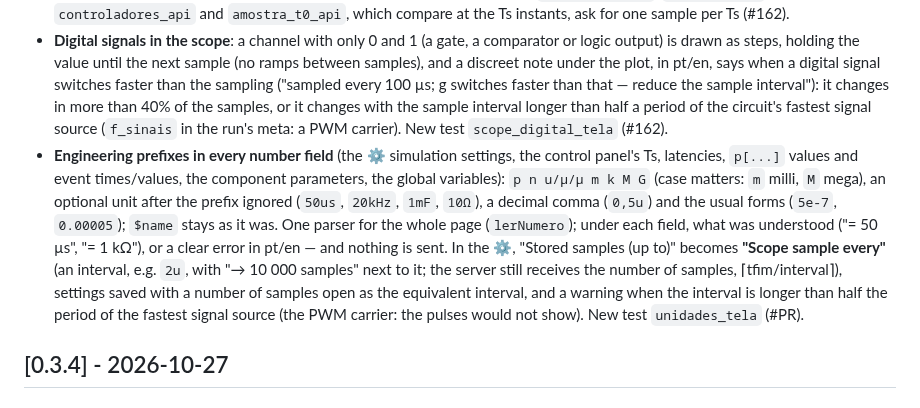
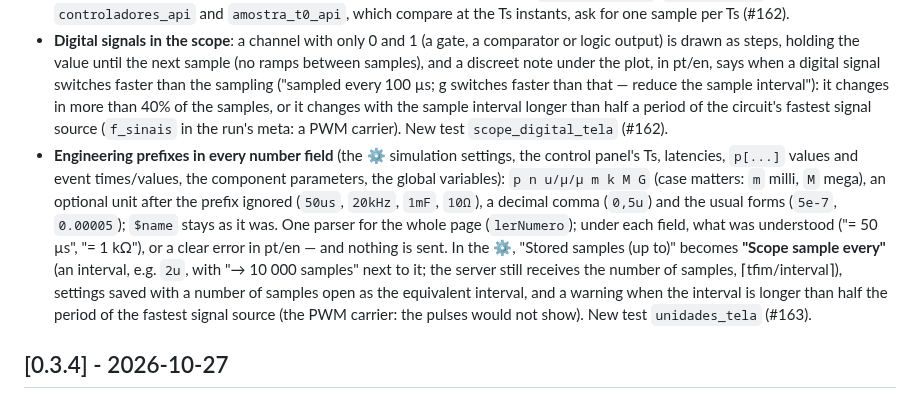
Before and after one commit to marcelopedroso/maisim, a Markdown page: CHANGELOG.md, the part around the change. GitHub-like rendering.

Commit message:
CHANGELOG: PR number (#163)
Co-Authored-By: Claude Opus 5.5 (1M context) <noreply@anthropic.com>

```diff
--- a/CHANGELOG.md
+++ b/CHANGELOG.md
@@ -9,7 +9,7 @@ Each pull request adds its line under **Unreleased**; a release moves them under
 ### Added
 - **The scope records inside the control period**: with Python control and a requested sample interval shorter than Ts, the run records at the requested interval (k steps, the largest divisor of Ts/Δt not above it) instead of once per Ts — the closed-loop buck with Ts = 100 µs and 2 µs samples shows the 20 kHz PWM pulses of g, which aliased before. Still one round trip per Ts: new Gecko patch `0011` (`stepControlSampled`, the motor's `STEPCS`) returns the inside samples with the same call; the control still gets only the Ts-instant measurements (same loss means in `m[...]`), and the `scope()` columns hold their Ts-instant value inside Ts. At the Ts instants the numbers are bit-identical to before (the loss channels, an interval average, use the new shorter interval); inside Ts they are bit-identical to a reference run that takes the same steps (a time-only controller with Ts = 2 µs through the old path), losses included. A requested interval ≥ Ts keeps the old behaviour; a Gecko without the patch records at the Ts instants. `desempenho_api` checks all of it and the cost (25 000 samples vs 500 in 50 ms: 1.2–2× the time — the Python work per recorded sample — against ~3–10× for a round trip per sample); `teste_controle`, `teste_passo2`, `controladores_api` and `amostra_t0_api`, which compare at the Ts instants, ask for one sample per Ts (#162).
 - **Digital signals in the scope**: a channel with only 0 and 1 (a gate, a comparator or logic output) is drawn as steps, holding the value until the next sample (no ramps between samples), and a discreet note under the plot, in pt/en, says when a digital signal switches faster than the sampling ("sampled every 100 µs; g switches faster than that — reduce the sample interval"): it changes in more than 40% of the samples, or it changes with the sample interval longer than half a period of the circuit's fastest signal source (`f_sinais` in the run's meta: a PWM carrier). New test `scope_digital_tela` (#162).
-- **Engineering prefixes in every number field** (the ⚙ simulation settings, the control panel's Ts, latencies, `p[...]` values and event times/values, the component parameters, the global variables): `p n u/µ/μ m k M G` (case matters: `m` milli, `M` mega), an optional unit after the prefix ignored (`50us`, `20kHz`, `1mF`, `10Ω`), a decimal comma (`0,5u`) and the usual forms (`5e-7`, `0.00005`); `$name` stays as it was. One parser for the whole page (`lerNumero`); under each field, what was understood ("= 50 µs", "= 1 kΩ"), or a clear error in pt/en — and nothing is sent. In the ⚙, "Stored samples (up to)" becomes **"Scope sample every"** (an interval, e.g. `2u`, with "→ 10 000 samples" next to it; the server still receives the number of samples, ⌈tfim/interval⌉), settings saved with a number of samples open as the equivalent interval, and a warning when the interval is longer than half the period of the fastest signal source (the PWM carrier: the pulses would not show). New test `unidades_tela` (#PR).
+- **Engineering prefixes in every number field** (the ⚙ simulation settings, the control panel's Ts, latencies, `p[...]` values and event times/values, the component parameters, the global variables): `p n u/µ/μ m k M G` (case matters: `m` milli, `M` mega), an optional unit after the prefix ignored (`50us`, `20kHz`, `1mF`, `10Ω`), a decimal comma (`0,5u`) and the usual forms (`5e-7`, `0.00005`); `$name` stays as it was. One parser for the whole page (`lerNumero`); under each field, what was understood ("= 50 µs", "= 1 kΩ"), or a clear error in pt/en — and nothing is sent. In the ⚙, "Stored samples (up to)" becomes **"Scope sample every"** (an interval, e.g. `2u`, with "→ 10 000 samples" next to it; the server still receives the number of samples, ⌈tfim/interval⌉), settings saved with a number of samples open as the equivalent interval, and a warning when the interval is longer than half the period of the fastest signal source (the PWM carrier: the pulses would not show). New test `unidades_tela` (#163).
 
 ## [0.3.4] - 2026-10-27
 
```
